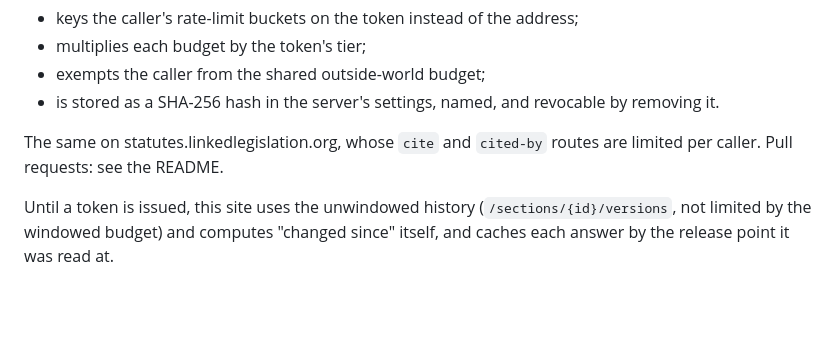
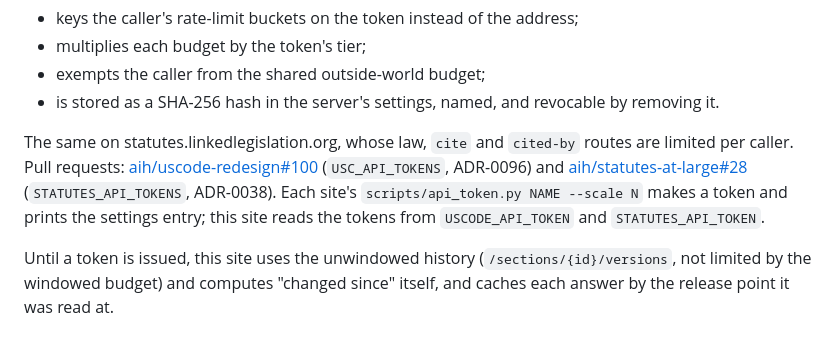
Before and after one commit to aih/reintroductions-us, a Markdown page: docs/plan.md, the part around the change. Rendered like a GitHub page; blank space fills up the shorter version.

Commit message:
Link the two token pull requests from the plan
Co-Authored-By: Claude Opus 5.5 <noreply@anthropic.com>
Claude-Session: https://claude.ai/code/session_01C9K6D5atFNwyDfBbkvi2cW

```diff
--- a/docs/plan.md
+++ b/docs/plan.md
@@ -129,8 +129,14 @@ Plan: an API token, sent as `Authorization: Bearer <token>`, that
 - is stored as a SHA-256 hash in the server's settings, named, and revocable by
   removing it.
 
-The same on statutes.linkedlegislation.org, whose `cite` and `cited-by` routes are
-limited per caller. Pull requests: see the README.
+The same on statutes.linkedlegislation.org, whose law, `cite` and `cited-by` routes
+are limited per caller. Pull requests:
+[aih/uscode-redesign#100](https://github.com/aih/uscode-redesign/pull/100)
+(`USC_API_TOKENS`, ADR-0096) and
+[aih/statutes-at-large#28](https://github.com/aih/statutes-at-large/pull/28)
+(`STATUTES_API_TOKENS`, ADR-0038). Each site's `scripts/api_token.py NAME --scale N`
+makes a token and prints the settings entry; this site reads the tokens from
+`USCODE_API_TOKEN` and `STATUTES_API_TOKEN`.
 
 Until a token is issued, this site uses the unwindowed history
 (`/sections/{id}/versions`, not limited by the windowed budget) and computes
```
